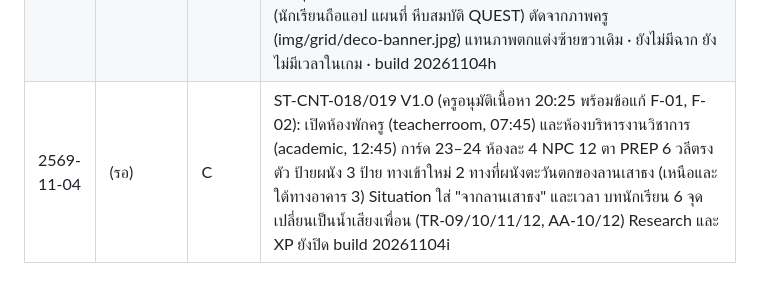
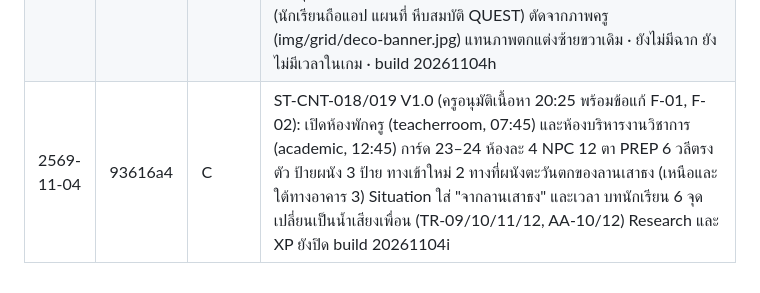
Before and after one commit to khunphibun1234-design/sanor-town, a Markdown page: CHANGELOG.md, the part around the change. Rendered like a GitHub page.

Commit message:
CHANGELOG: ใส่ hash 93616a4
Co-Authored-By: Claude Opus 5.5 <noreply@anthropic.com>
Claude-Session: https://claude.ai/code/session_016Rurhbx3ccs27ajiWtaZxh

```diff
--- a/CHANGELOG.md
+++ b/CHANGELOG.md
@@ -110,4 +110,4 @@
 | 2569-11-04 | 92b2070 | C | ST-CNT-016 V1.1 ร้านค้าสวัสดิการโรงเรียน · P.M. School Welfare Shop (coop) "Let's Buy School Supplies!" ตาม Content Specification V1.1 (.docx) ที่ครูสั่งสร้าง: เปลี่ยนชื่อสถานีจาก "ร้านสหกรณ์โรงเรียน" ตามป้ายจริง (OD-5) · ทางเข้า A ทางเดินใหม่ฝั่งตะวันออกของลานเสาธงข้างทางไปธนาคารโรงเรียน ป้าย+ลูกศร ออกกลับที่ [10.2,-5.6] · ใช้ระบบกระเป๋าเงินของโรงอาหาร งบ 50 บาท สมุด 20 + ปากกา 10 = 30 เหลือ 20 บาท เลือกจ่ายเคาน์เตอร์เดียว: เงินสด (Ms. Sasithorn ธนบัตร 50 ทอน 20) หรือ QR จำลอง (Ms. Phimlada ตรวจชื่อร้านและยอด 30 บาท) ผู้ขายทั้งสองเป็นผู้ประกอบการร้านค้า ไม่ใช่ครู · Chayut เลือกของก่อน (เคาน์เตอร์รอ) Teeraphat ถามหลังจ่าย CP-11 เปลี่ยนตัวเลือก/Hint/WHY/OK ตามวิธีจ่าย · เล่นอีกครั้งด้วยวิธีจ่ายอีกแบบได้ · ห้อง: ป้ายแดงชื่อร้าน (ไม่มีตราโรงเรียน) หน้าร้านกระจกใต้ทางเดินมีเสา ชั้นเครื่องเขียนพร้อมป้ายราคา ชั้นขนม ตู้เย็น ตู้แช่ โต๊ะถังน้ำ (ไม่มียี่ห้อ) ภาพ QR วาดเอง ไม่ใช่รหัสจริง ไม่มีการจ่ายจริง/กล้อง/ธนาคาร/แอป · NPC 4 คน 12 ตา + QR variant ตรงตามสเปก MISSIONS/PREP 6/REAL/WHY ไม่แก้ข้อความ · การ์ดที่ 12 เปิดเล่นได้ · Research ปิด ไม่ให้ XP · build 20261104f
 | 2569-11-04 | 8c1016e | C | ST-CNT-017 V1.0 สระว่ายน้ำโรงเรียน (pool) ตาม Content Specification V1.0 (.docx) ที่ครูอนุมัติพร้อมมติ D1–D4: ฉากใหม่ เดินจากสนามฟุตบอล (ทางเดินที่ 5 ขอบเหนือของสนาม ป้าย "School Swimming Pool · สระว่ายน้ำโรงเรียน" ลูกศรเหลือง) ออกกลับประตูใต้ของสระ · After-School Pool Safety Check เวลา 16:15 (เพิ่มใน STIME การ์ดย้ายมาอยู่ระหว่างสวนกับโรงยิม) · ผู้ใหญ่ 1 คน (Ms. Benjamas ที่ป้ายกฎสระ) นักเรียน 3 คน (Prawin หน้าห้องเปลี่ยนชุด/ฝักบัว, Arisa ที่ม้านั่งวางหมวก แว่น ผ้าเช็ดตัว, Natdanai ข้างจุดผู้ดูแล เก้าอี้สูง นกหวีด ห่วงชูชีพ) · สระมีขอบกระเบื้อง เส้นแบ่งลู่ ป้าย "Shallow water · น้ำตื้น" ไม่มีใครอยู่ในน้ำ และผู้เล่นเดินลงสระไม่ได้ (D4) · ป้าย 3 ข้อตามสเปก · NPC 4 คน 12 ตาตรงตามสเปก + MISSIONS/PREP 6/REAL/WHY ไม่แก้ข้อความ ยกเว้น Situation Card 2 ประโยคเรื่องเวลาที่ครูอนุมัติให้แก้ (P2-1 → "The time is 16:15." / "เวลาในเกมคือ 16:15 น.") · การ์ดที่ 19 เปิดเล่นได้ Our School ครบ 22/22 · Research ปิด ไม่ให้ XP · build 20261104g
 | 2569-11-04 | fa037a9 | U | หน้าแรก สาย Our School ตามภาพของครู (4 พ.ย.): เพิ่มการ์ด 23 ห้องพักครู (Teacher's Room, สีม่วง) และ 24 ห้องบริหารงานวิชาการ (Academic Affairs Room, สีชมพูแดง) เป็น Coming soon · ภาพสถานีตัดจากภาพครู (img/stations3/teacherroom.jpg, academic.jpg) ไอคอนใหม่ 2 แบบ · แถวสุดท้ายเป็น 22 23 24 เต็มแถว แล้วใต้การ์ดมีแบนเนอร์เต็มความกว้าง (นักเรียนถือแอป แผนที่ หีบสมบัติ QUEST) ตัดจากภาพครู (img/grid/deco-banner.jpg) แทนภาพตกแต่งซ้ายขวาเดิม · ยังไม่มีฉาก ยังไม่มีเวลาในเกม · build 20261104h
-| 2569-11-04 | (รอ) | C | ST-CNT-018/019 V1.0 (ครูอนุมัติเนื้อหา 20:25 พร้อมข้อแก้ F-01, F-02): เปิดห้องพักครู (teacherroom, 07:45) และห้องบริหารงานวิชาการ (academic, 12:45) การ์ด 23–24 ห้องละ 4 NPC 12 ตา PREP 6 วลีตรงตัว ป้ายผนัง 3 ป้าย ทางเข้าใหม่ 2 ทางที่ผนังตะวันตกของลานเสาธง (เหนือและใต้ทางอาคาร 3) Situation ใส่ "จากลานเสาธง" และเวลา บทนักเรียน 6 จุดเปลี่ยนเป็นน้ำเสียงเพื่อน (TR-09/10/11/12, AA-10/12) Research และ XP ยังปิด build 20261104i |
+| 2569-11-04 | 93616a4 | C | ST-CNT-018/019 V1.0 (ครูอนุมัติเนื้อหา 20:25 พร้อมข้อแก้ F-01, F-02): เปิดห้องพักครู (teacherroom, 07:45) และห้องบริหารงานวิชาการ (academic, 12:45) การ์ด 23–24 ห้องละ 4 NPC 12 ตา PREP 6 วลีตรงตัว ป้ายผนัง 3 ป้าย ทางเข้าใหม่ 2 ทางที่ผนังตะวันตกของลานเสาธง (เหนือและใต้ทางอาคาร 3) Situation ใส่ "จากลานเสาธง" และเวลา บทนักเรียน 6 จุดเปลี่ยนเป็นน้ำเสียงเพื่อน (TR-09/10/11/12, AA-10/12) Research และ XP ยังปิด build 20261104i |
```
